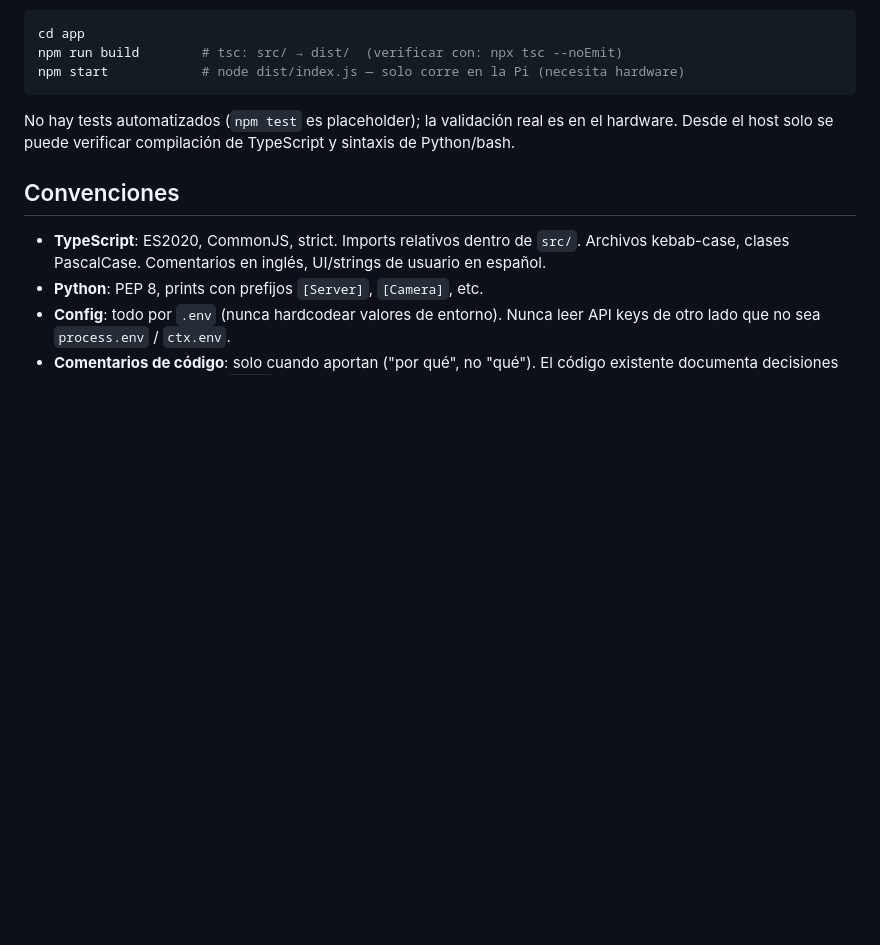
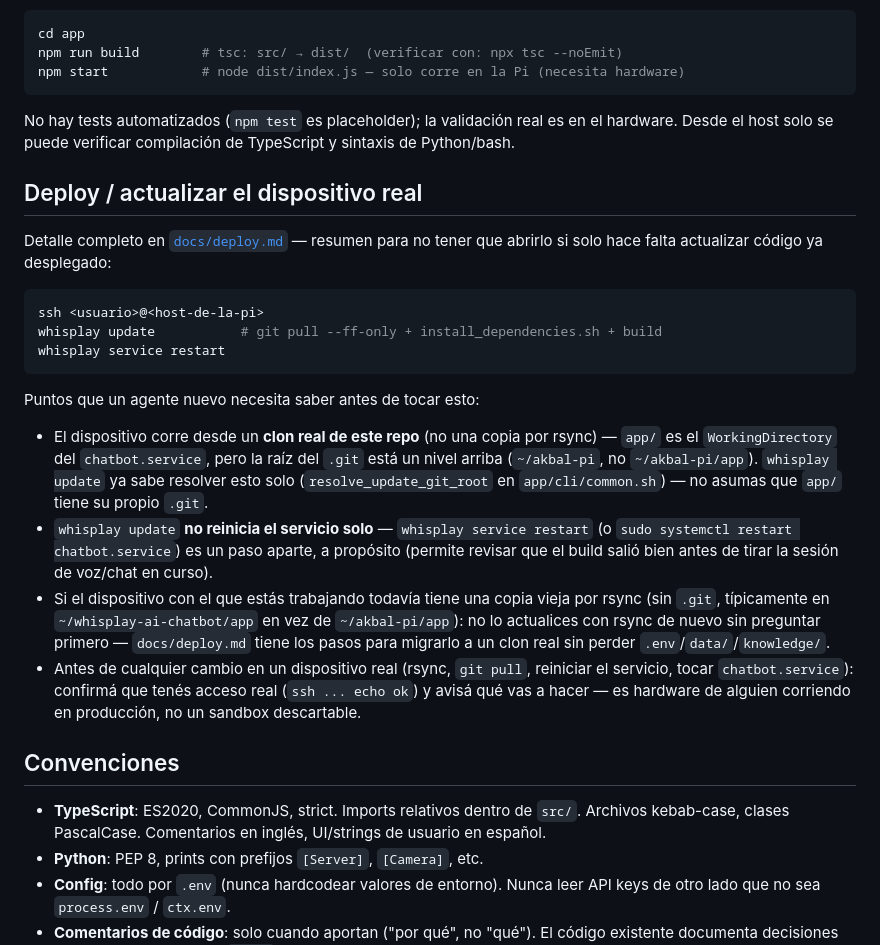
Before and after one commit to mrebola/akbal-pi, a Markdown page: AGENTS.md, the part around the change. Drawn GitHub-style; blank space fills up the shorter version.

Commit message:
docs: destaca el flujo de update en AGENTS.md + valida deploy.md en campo
AGENTS.md (raíz) — la guía que un agente de IA lee primero al entrar al
repo — ahora tiene una sección propia "Deploy / actualizar el dispositivo
real" con el resumen de `whisplay update` + los puntos que hacían falta
saber antes de tocar un dispositivo real (dónde vive el .git real vs
app/, que el restart es un paso aparte a propósito, cómo detectar si un
device todavía usa la copia vieja por rsync).

docs/deploy.md: agrega nota de que el flujo completo (migración rsync →
clon, whisplay update, startup.sh regenerando el service) se validó en un
Whisplay HAT real, no solo en teoría.

Co-Authored-By: Claude Sonnet 5.5 <noreply@anthropic.com>

````diff
--- a/AGENTS.md
+++ b/AGENTS.md
@@ -57,6 +57,39 @@ No hay tests automatizados (`npm test` es placeholder); la validación real es
 en el hardware. Desde el host solo se puede verificar compilación de
 TypeScript y sintaxis de Python/bash.
 
+## Deploy / actualizar el dispositivo real
+
+Detalle completo en [`docs/deploy.md`](docs/deploy.md) — resumen para no
+tener que abrirlo si solo hace falta actualizar código ya desplegado:
+
+```bash
+ssh <usuario>@<host-de-la-pi>
+whisplay update           # git pull --ff-only + install_dependencies.sh + build
+whisplay service restart
+```
+
+Puntos que un agente nuevo necesita saber antes de tocar esto:
+
+- El dispositivo corre desde un **clon real de este repo** (no una copia
+  por rsync) — `app/` es el `WorkingDirectory` del `chatbot.service`, pero
+  la raíz del `.git` está un nivel arriba (`~/akbal-pi`, no
+  `~/akbal-pi/app`). `whisplay update` ya sabe resolver esto solo
+  (`resolve_update_git_root` en `app/cli/common.sh`) — no asumas que
+  `app/` tiene su propio `.git`.
+- `whisplay update` **no reinicia el servicio solo** — `whisplay service
+  restart` (o `sudo systemctl restart chatbot.service`) es un paso aparte,
+  a propósito (permite revisar que el build salió bien antes de tirar la
+  sesión de voz/chat en curso).
+- Si el dispositivo con el que estás trabajando todavía tiene una copia
+  vieja por rsync (sin `.git`, típicamente en `~/whisplay-ai-chatbot/app`
+  en vez de `~/akbal-pi/app`): no lo actualices con rsync de nuevo sin
+  preguntar primero — `docs/deploy.md` tiene los pasos para migrarlo a un
+  clon real sin perder `.env`/`data/`/`knowledge/`.
+- Antes de cualquier cambio en un dispositivo real (rsync, `git pull`,
+  reiniciar el servicio, tocar `chatbot.service`): confirmá que tenés
+  acceso real (`ssh ... echo ok`) y avisá qué vas a hacer — es hardware de
+  alguien corriendo en producción, no un sandbox descartable.
+
 ## Convenciones
 
 - **TypeScript**: ES2020, CommonJS, strict. Imports relativos dentro de `src/`.
````
Also changed, not shown: docs/deploy.md (+9 -0 lines).
